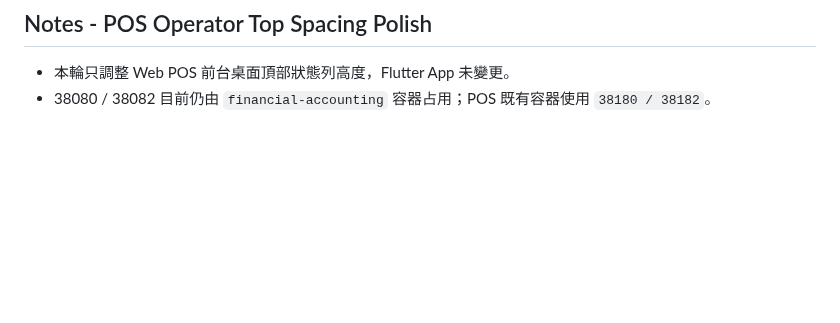
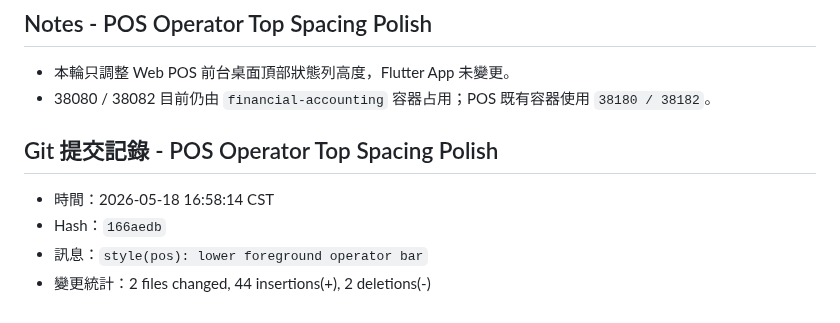
Before and after one commit to billwei1107/POS-system, a Markdown page: devlog/2026-05-18-devlog.md, the part around the change. GitHub-like rendering; blank space fills up the shorter version.

Commit message:
docs(devlog): record operator top spacing

```diff
--- a/devlog/2026-05-18-devlog.md
+++ b/devlog/2026-05-18-devlog.md
@@ -504,3 +504,10 @@ POS/
 
 - 本輪只調整 Web POS 前台桌面頂部狀態列高度，Flutter App 未變更。
 - 38080 / 38082 目前仍由 `financial-accounting` 容器占用；POS 既有容器使用 `38180 / 38182`。
+
+## Git 提交記錄 - POS Operator Top Spacing Polish
+
+- 時間：2026-05-18 16:58:14 CST
+- Hash：`166aedb`
+- 訊息：`style(pos): lower foreground operator bar`
+- 變更統計：2 files changed, 44 insertions(+), 2 deletions(-)
```
